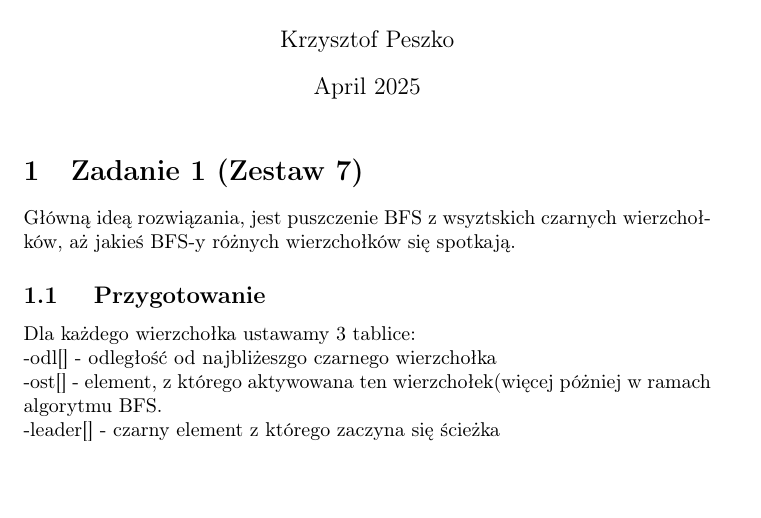
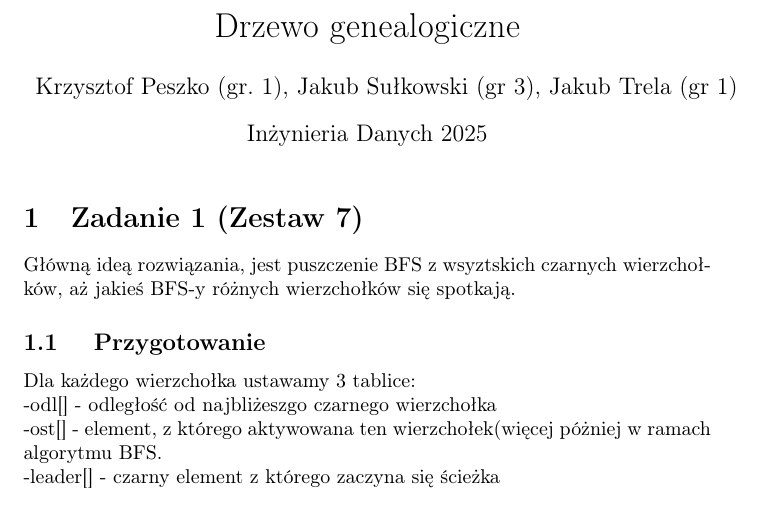
Before and after one commit to kubat1234/family-tree, a LaTeX document (sql/opis.tex): part of page 1 of 3, cut at the place of the change, the shorter picture padded with empty space. Compiled offline with pdfLaTeX.

Commit message:
Minor changes to sql/

```diff
--- a/sql/opis.tex
+++ b/sql/opis.tex
@@ -5,9 +5,16 @@
 \usepackage[T1]{fontenc}      % obsługa polskich liter
 \usepackage[polish]{babel}
 
+\iffalse
 \title{Metody Programowania Blok 3}
 \author{Krzysztof Peszko }
 \date{April 2025}
+\fi
+
+\title{Drzewo genealogiczne}
+\author{Krzysztof Peszko (gr. 1),
+Jakub Sułkowski (gr 3), Jakub Trela (gr 1)}
+\date{Inżynieria Danych 2025}
 
 \begin{document}
 
```
Also changed, not shown: sql/Database_model.txt (renamed from Database_model.txt), sql/Makefile (added).
